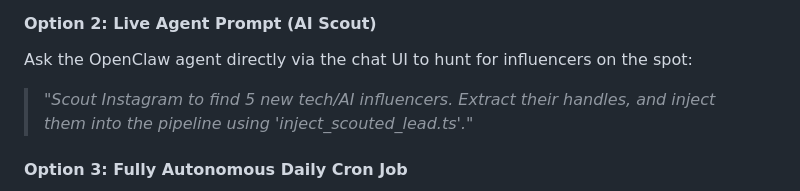
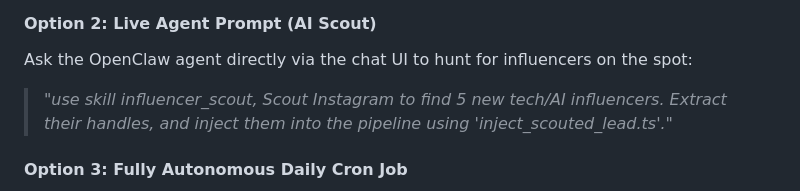
Before and after one commit to Arnav8452/automated-insta-dm-outreach-agent-openclaw, a Markdown page: README.md, the part around the change. Rendered like a GitHub page.

Commit message:
Revise influencer scouting instructions in README
Updated instructions for using the OpenClaw agent to scout influencers.

```diff
--- a/README.md
+++ b/README.md
@@ -68,7 +68,7 @@ npx ts-node scripts/ingest_leads.ts
 
 #### Option 2: Live Agent Prompt (AI Scout)
 Ask the OpenClaw agent directly via the chat UI to hunt for influencers on the spot:
-> *"Scout Instagram to find 5 new tech/AI influencers. Extract their handles, and inject them into the pipeline using 'inject_scouted_lead.ts'."*
+> *"use skill influencer_scout, Scout Instagram to find 5 new tech/AI influencers. Extract their handles, and inject them into the pipeline using 'inject_scouted_lead.ts'."*
 
 #### Option 3: Fully Autonomous Daily Cron Job
 Tell OpenClaw to wake up every morning at 9AM and find new leads automatically without you lifting a finger:
```
